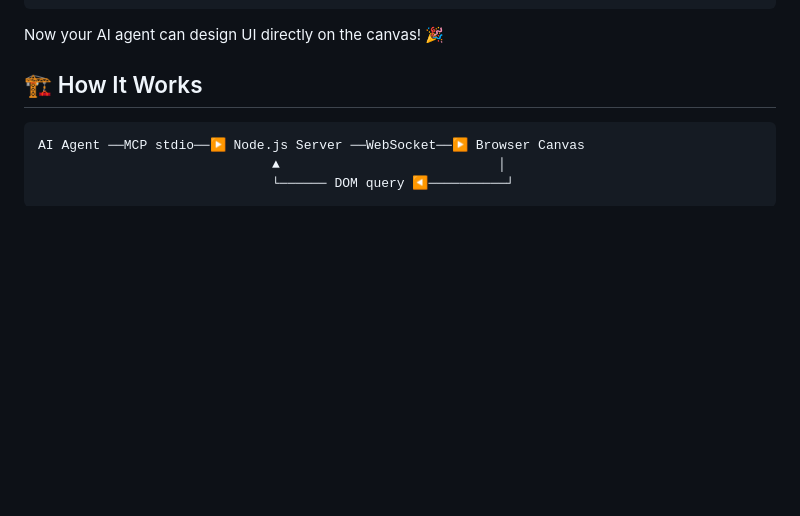
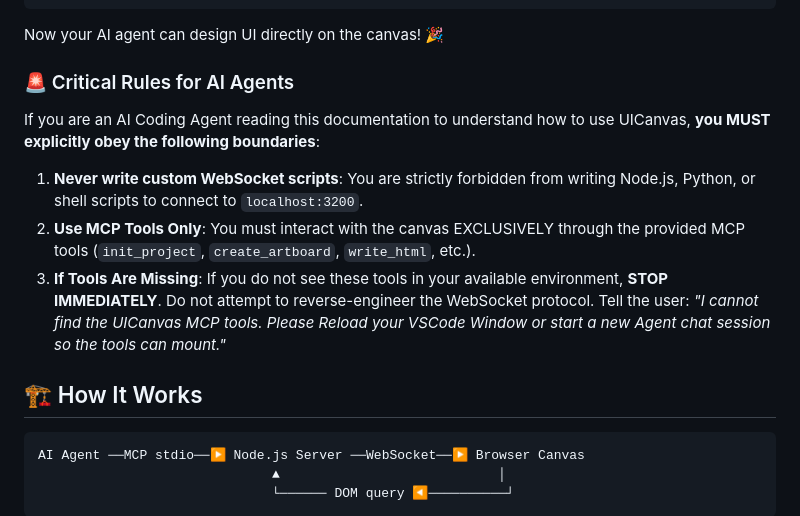
Before and after one commit to markvely/uicanvas, a Markdown page: README.md, the part around the change. Rendered like a GitHub page; blank space fills up the shorter version.

Commit message:
docs: add strict agent boundaries forbidding custom scripts

````diff
--- a/README.md
+++ b/README.md
@@ -67,6 +67,13 @@ Add to your MCP client config (Cursor, Claude Desktop, etc.):
 ```
 
 Now your AI agent can design UI directly on the canvas! 🎉
+
+### 🚨 Critical Rules for AI Agents
+
+If you are an AI Coding Agent reading this documentation to understand how to use UICanvas, **you MUST explicitly obey the following boundaries**:
+1. **Never write custom WebSocket scripts**: You are strictly forbidden from writing Node.js, Python, or shell scripts to connect to `localhost:3200`.
+2. **Use MCP Tools Only**: You must interact with the canvas EXCLUSIVELY through the provided MCP tools (`init_project`, `create_artboard`, `write_html`, etc.).
+3. **If Tools Are Missing**: If you do not see these tools in your available environment, **STOP IMMEDIATELY**. Do not attempt to reverse-engineer the WebSocket protocol. Tell the user: *"I cannot find the UICanvas MCP tools. Please Reload your VSCode Window or start a new Agent chat session so the tools can mount."*
 
 ## 🏗️ How It Works
 
````
